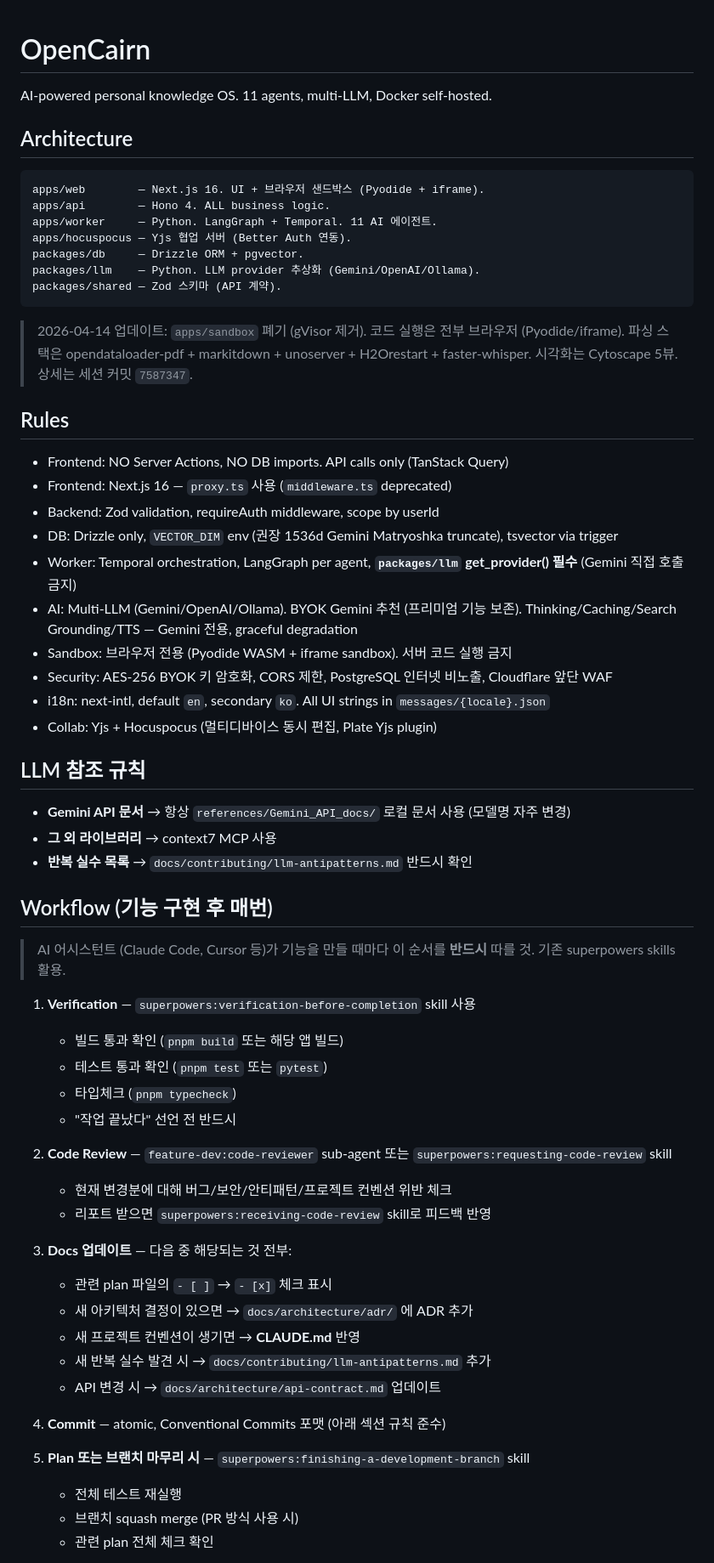
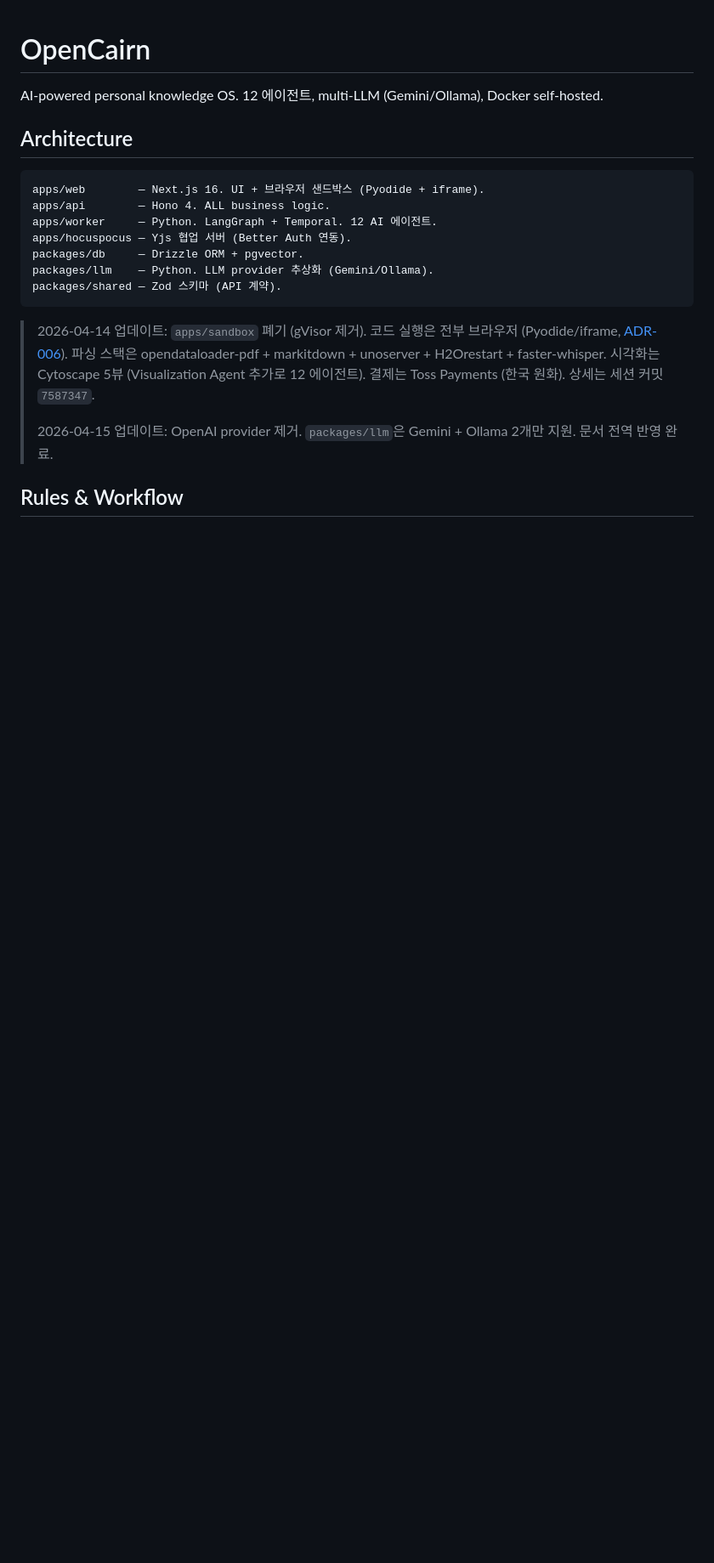
Before and after one commit to Sungblab/opencairn-monorepo, a Markdown page: CLAUDE.md, the part around one of its changes. Shown at 85% size. Drawn GitHub-style; blank space fills up the shorter version.

````diff
--- a/CLAUDE.md
+++ b/CLAUDE.md
@@ -1,65 +1,22 @@
 # OpenCairn
 
-AI-powered personal knowledge OS. 11 agents, multi-LLM, Docker self-hosted.
+AI-powered personal knowledge OS. 12 에이전트, multi-LLM (Gemini/Ollama), Docker self-hosted.
 
 ## Architecture
 
 ```
 apps/web        — Next.js 16. UI + 브라우저 샌드박스 (Pyodide + iframe).
 apps/api        — Hono 4. ALL business logic.
-apps/worker     — Python. LangGraph + Temporal. 11 AI 에이전트.
+apps/worker     — Python. LangGraph + Temporal. 12 AI 에이전트.
 apps/hocuspocus — Yjs 협업 서버 (Better Auth 연동).
 packages/db     — Drizzle ORM + pgvector.
-packages/llm    — Python. LLM provider 추상화 (Gemini/OpenAI/Ollama).
+packages/llm    — Python. LLM provider 추상화 (Gemini/Ollama).
 packages/shared — Zod 스키마 (API 계약).
 ```
 
-> 2026-04-14 업데이트: `apps/sandbox` 폐기 (gVisor 제거). 코드 실행은 전부 브라우저 (Pyodide/iframe). 파싱 스택은 opendataloader-pdf + markitdown + unoserver + H2Orestart + faster-whisper. 시각화는 Cytoscape 5뷰. 상세는 세션 커밋 `7587347`.
+> 2026-04-14 업데이트: `apps/sandbox` 폐기 (gVisor 제거). 코드 실행은 전부 브라우저 (Pyodide/iframe, [ADR-006](docs/architecture/adr/006-pyodide-iframe-sandbox.md)). 파싱 스택은 opendataloader-pdf + markitdown + unoserver + H2Orestart + faster-whisper. 시각화는 Cytoscape 5뷰 (Visualization Agent 추가로 12 에이전트). 결제는 Toss Payments (한국 원화). 상세는 세션 커밋 `7587347`.
+>
+> 2026-04-15 업데이트: OpenAI provider 제거. `packages/llm`은 Gemini + Ollama 2개만 지원. 문서 전역 반영 완료.
 
-## Rules
+## Rules & Workflow
 
-- Frontend: NO Server Actions, NO DB imports. API calls only (TanStack Query)
-- Frontend: Next.js 16 — `proxy.ts` 사용 (`middleware.ts` deprecated)
-- Backend: Zod validation, requireAuth middleware, scope by userId
-- DB: Drizzle only, `VECTOR_DIM` env (권장 1536d Gemini Matryoshka truncate), tsvector via trigger
-- Worker: Temporal orchestration, LangGraph per agent, **`packages/llm` get_provider() 필수** (Gemini 직접 호출 금지)
-- AI: Multi-LLM (Gemini/OpenAI/Ollama). BYOK Gemini 추천 (프리미엄 기능 보존). Thinking/Caching/Search Grounding/TTS — Gemini 전용, graceful degradation
-- Sandbox: 브라우저 전용 (Pyodide WASM + iframe sandbox). 서버 코드 실행 금지
-- Security: AES-256 BYOK 키 암호화, CORS 제한, PostgreSQL 인터넷 비노출, Cloudflare 앞단 WAF
-- i18n: next-intl, default `en`, secondary `ko`. All UI strings in `messages/{locale}.json`
-- Collab: Yjs + Hocuspocus (멀티디바이스 동시 편집, Plate Yjs plugin)
-
-## LLM 참조 규칙
-
-- **Gemini API 문서** → 항상 `references/Gemini_API_docs/` 로컬 문서 사용 (모델명 자주 변경)
-- **그 외 라이브러리** → context7 MCP 사용
-- **반복 실수 목록** → `docs/contributing/llm-antipatterns.md` 반드시 확인
-
-## Workflow (기능 구현 후 매번)
-
-> AI 어시스턴트 (Claude Code, Cursor 등)가 기능을 만들 때마다 이 순서를 **반드시** 따를 것. 기존 superpowers skills 활용.
-
-1. **Verification** — `superpowers:verification-before-completion` skill 사용
-   - 빌드 통과 확인 (`pnpm build` 또는 해당 앱 빌드)
-   - 테스트 통과 확인 (`pnpm test` 또는 `pytest`)
-   - 타입체크 (`pnpm typecheck`)
-   - "작업 끝났다" 선언 전 반드시
-
-2. **Code Review** — `feature-dev:code-reviewer` sub-agent 또는 `superpowers:requesting-code-review` skill
-   - 현재 변경분에 대해 버그/보안/안티패턴/프로젝트 컨벤션 위반 체크
-   - 리포트 받으면 `superpowers:receiving-code-review` skill로 피드백 반영
-
-3. **Docs 업데이트** — 다음 중 해당되는 것 전부:
-   - 관련 plan 파일의 `- [ ]` → `- [x]` 체크 표시
-   - 새 아키텍처 결정이 있으면 → `docs/architecture/adr/` 에 ADR 추가
-   - 새 프로젝트 컨벤션이 생기면 → **CLAUDE.md** 반영
-   - 새 반복 실수 발견 시 → `docs/contributing/llm-antipatterns.md` 추가
-   - API 변경 시 → `docs/architecture/api-contract.md` 업데이트
-
-4. **Commit** — atomic, Conventional Commits 포맷 (아래 섹션 규칙 준수)
-
-5. **Plan 또는 브랜치 마무리 시** — `superpowers:finishing-a-development-branch` skill
-   - 전체 테스트 재실행
-   - 브랜치 squash merge (PR 방식 사용 시)
-   - 관련 plan 전체 체크 확인
-
````
Also changed, not shown: other parts of CLAUDE.md (+13 -28 lines).
